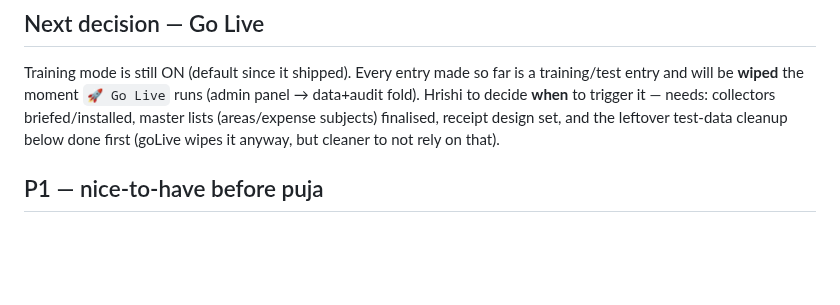
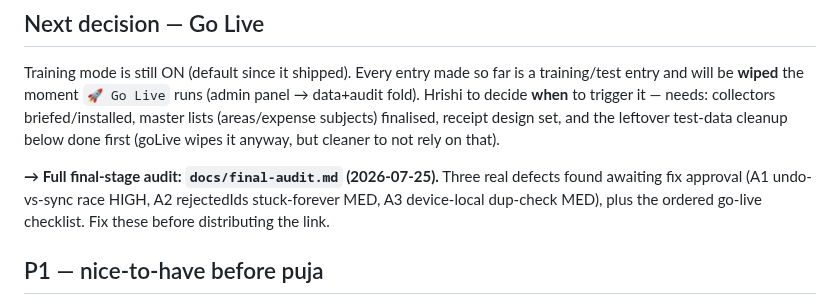
Before and after one commit to Hrishi91/chanda-collection, a Markdown page: docs/pending.md, the part around the change. Rendered like a GitHub page; blank space fills up the shorter version.

```diff
--- a/docs/pending.md
+++ b/docs/pending.md
@@ -235,6 +235,11 @@ it — needs: collectors briefed/installed, master lists (areas/expense
 subjects) finalised, receipt design set, and the leftover test-data cleanup
 below done first (goLive wipes it anyway, but cleaner to not rely on that).
 
+**→ Full final-stage audit: `docs/final-audit.md` (2026-07-25).** Three
+real defects found awaiting fix approval (A1 undo-vs-sync race HIGH, A2
+rejectedIds stuck-forever MED, A3 device-local dup-check MED), plus the
+ordered go-live checklist. Fix these before distributing the link.
+
 ## P1 — nice-to-have before puja
 
 - [x] ~~Receipt image per payment~~ — superseded by the full receipt feature
```
Also changed, not shown: docs/build-log.md (+26 -0 lines), docs/final-audit.md (added, +148 -0 lines).
